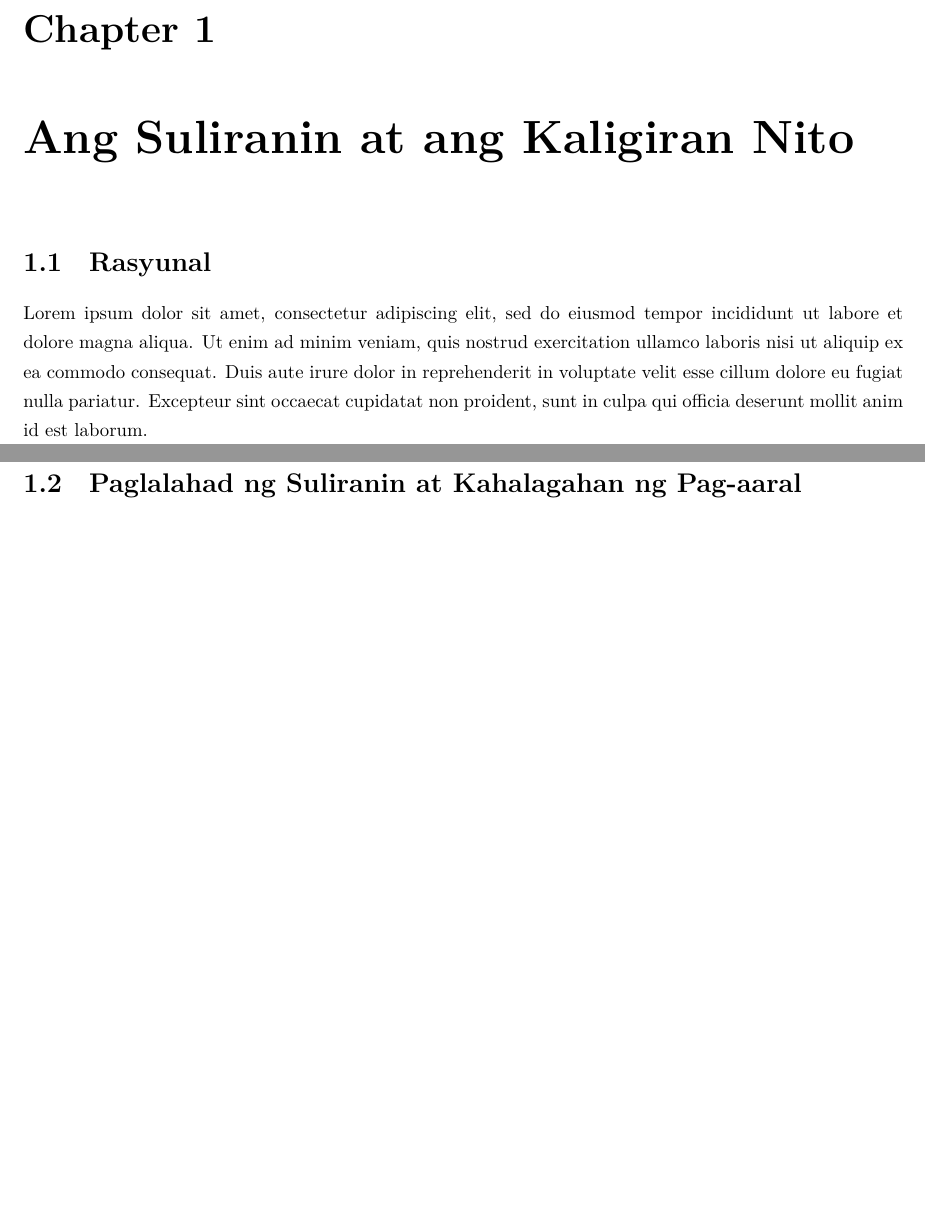
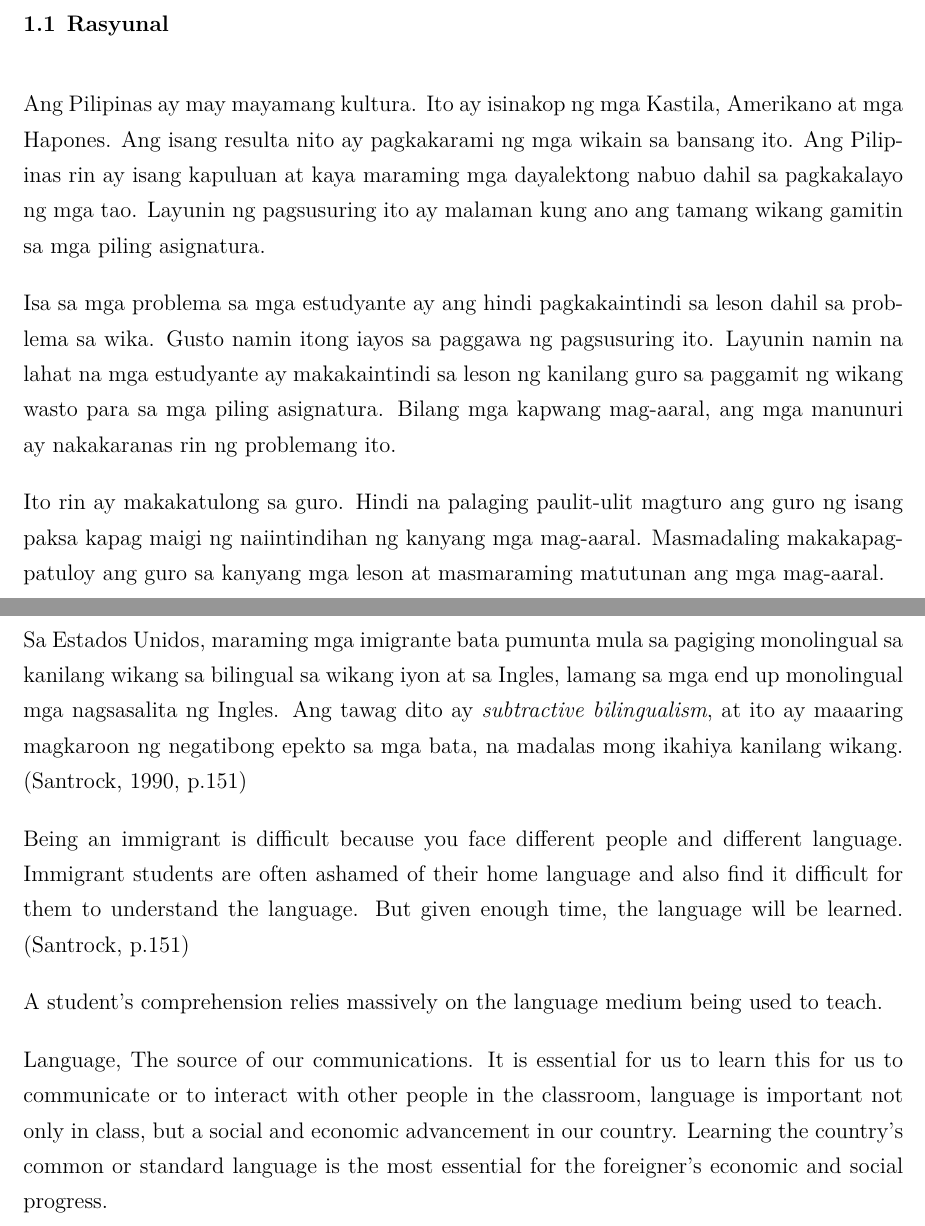
Before and after one commit to adrianparvino/FilRes, a LaTeX document (Research.tex): two parts of pages 2 and 3 of 4, joined at a grey line, cut at the place of the change, the shorter picture padded with empty space. Compiled offline with XeLaTeX.

Commit message:
Started working on research proper

```diff
--- a/Research.tex
+++ b/Research.tex
@@ -1,5 +1,7 @@
-\documentclass {report}
+\documentclass [12pt] {scrreprt}
 \usepackage [margin=1in, letterpaper]{geometry}
+
+\usepackage {luatex85}
 
 \linespread {1.3}
 % \usepackage {fontspec}
@@ -11,11 +23,45 @@
 \pagebreak
 \chapter {Ang Suliranin at ang Kaligiran Nito}
+\section {Rasyunal}
+Ang Pilipinas ay may mayamang kultura. Ito ay isinakop ng mga Kastila, Amerikano
+at mga Hapones. Ang isang resulta nito ay pagkakarami ng mga wikain sa bansang
+ito. Ang Pilipinas rin ay isang kapuluan at kaya maraming mga dayalektong nabuo
+dahil sa pagkakalayo ng mga tao. Layunin ng pagsusuring ito ay malaman kung ano
+ang tamang wikang gamitin sa mga piling asignatura.
 
-\section {Rasyunal}
-Lorem ipsum dolor sit amet, consectetur adipiscing elit, sed do eiusmod tempor incididunt ut labore et dolore magna aliqua. Ut enim ad minim veniam, quis nostrud exercitation ullamco laboris nisi ut aliquip ex ea commodo consequat. Duis aute irure dolor in reprehenderit in voluptate velit esse cillum dolore eu fugiat nulla pariatur. Excepteur sint occaecat cupidatat non proident, sunt in culpa qui officia deserunt mollit anim id est laborum.
+Isa sa mga problema sa mga estudyante ay ang hindi pagkakaintindi sa leson dahil
+sa problema sa wika. Gusto namin itong iayos sa paggawa ng pagsusuring ito.
+Layunin namin na lahat na mga estudyante ay makakaintindi sa leson ng kanilang
+guro sa paggamit ng wikang wasto para sa mga piling asignatura. Bilang mga
+kapwang mag-aaral, ang mga manunuri ay nakakaranas rin ng problemang ito.
+
+Ito rin ay makakatulong sa guro. Hindi na palaging paulit-ulit magturo ang guro
+ng isang paksa kapag maigi ng naiintindihan ng kanyang mga mag-aaral.
+Masmadaling makakapagpatuloy ang guro sa kanyang mga leson at masmaraming
+matutunan ang mga mag-aaral.
 
 \pagebreak
 \section {Paglalahad ng Suliranin at Kahalagahan ng Pag-aaral}
+Sa Estados Unidos, maraming mga imigrante bata
+pumunta mula sa pagiging monolingual sa kanilang wikang sa bilingual sa wikang
+iyon at sa Ingles, lamang sa mga end up monolingual mga nagsasalita ng Ingles.
+Ang tawag dito ay \emph{subtractive bilingualism}, at ito ay maaaring magkaroon
+ng negatibong epekto sa mga bata, na madalas mong ikahiya kanilang wikang.
+(Santrock, 1990, p.151)
+
+Being an immigrant is difficult because you face different people and different
+language. Immigrant students are often ashamed of their home language and also
+find it difficult for them to understand the language. But given enough time,
+the language will be learned. (Santrock, p.151)
+
+A student's comprehension relies massively on the language medium being used to
+teach.
+
+Language, The source of our communications. It is essential for us to learn this
+for us to communicate or to interact with other people in the classroom,
+language is important not only in class, but a social and economic advancement
+in our country. Learning the country's common or standard language is  the most
+essential for the foreigner's economic and social progress.
 
 \pagebreak
 \section {Saklaw at Limitasyon ng Pag-aaral at Depinisyon ng mga Terminolohiya}
```
Also changed, not shown: Research.tex (22 more changed lines).
